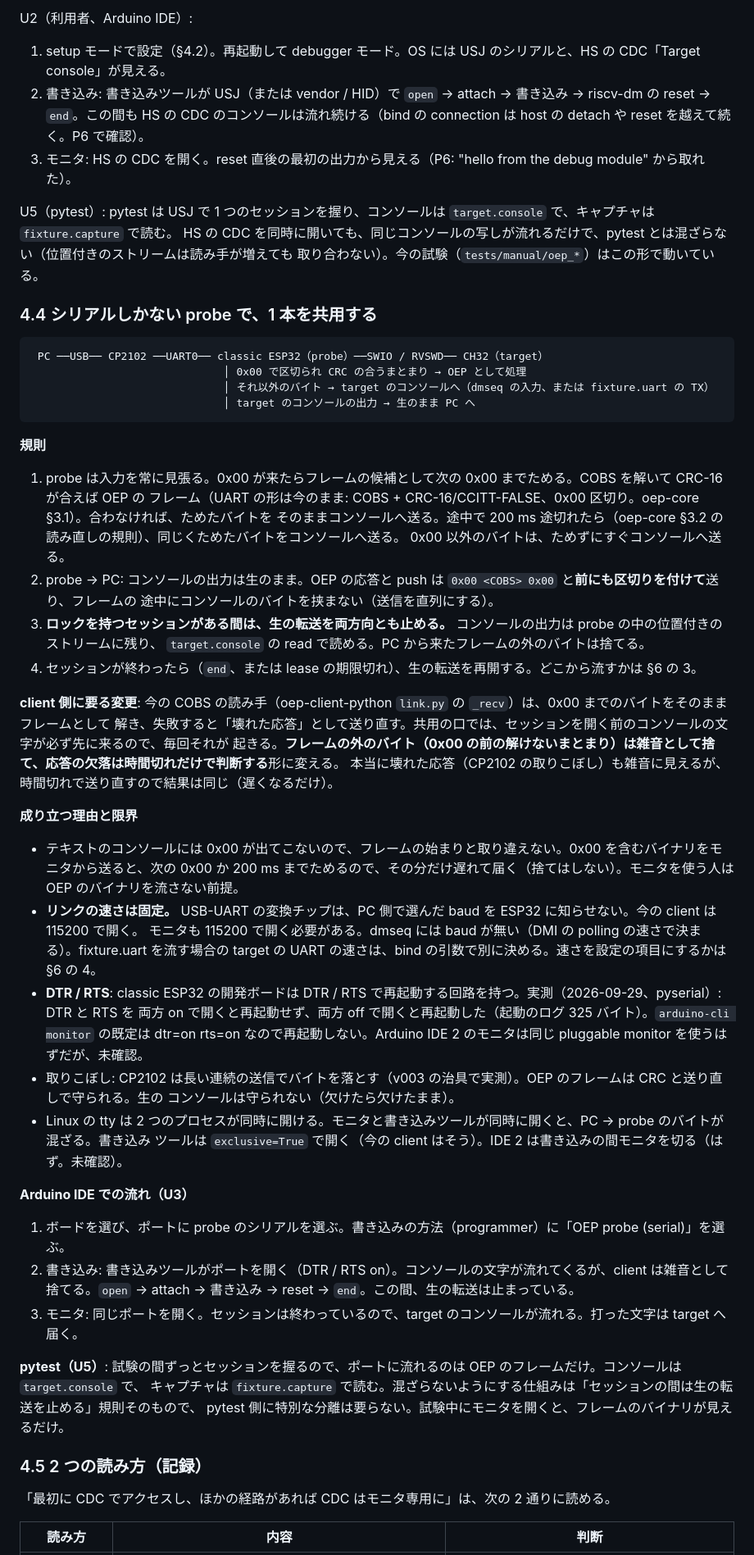
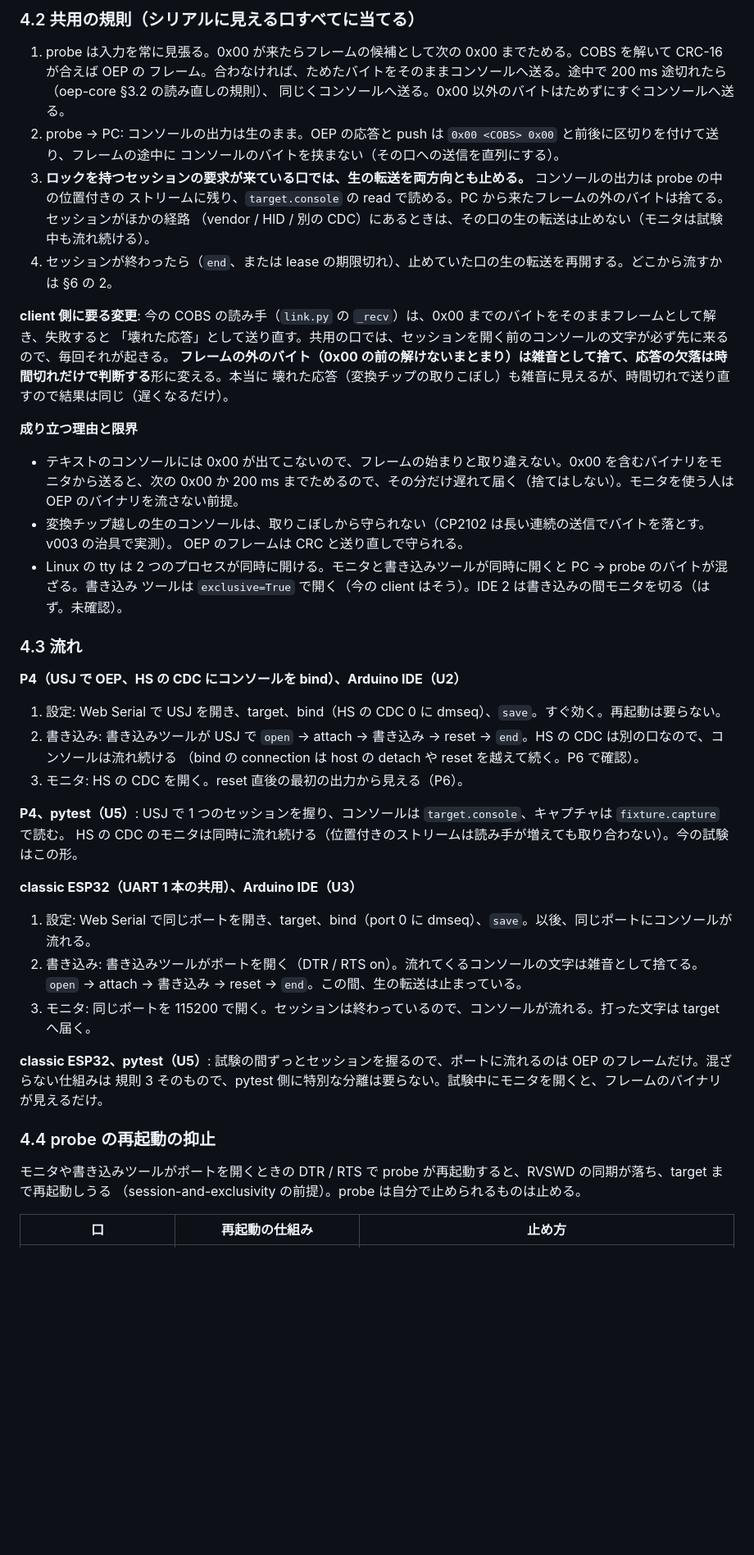
Before and after one commit to ch32-riscv-ug/ArduinoCore-CH32, a Markdown page: docs/oep-workflow.ja.md, the part around one of its changes. Shown at 82% size. Rendered like a GitHub page; blank space fills up the shorter version.

````diff
--- a/docs/oep-workflow.ja.md
+++ b/docs/oep-workflow.ja.md
@@ -108,69 +91,55 @@
-U2（利用者、Arduino IDE）:
-
-1. setup モードで設定（§4.2）。再起動して debugger モード。OS には USJ のシリアルと、HS の CDC「Target console」が見える。
-2. 書き込み: 書き込みツールが USJ（または vendor / HID）で `open` → attach → 書き込み → riscv-dm の reset → `end`。この間も
-   HS の CDC のコンソールは流れ続ける（bind の connection は host の detach や reset を越えて続く。P6 で確認）。
-3. モニタ: HS の CDC を開く。reset 直後の最初の出力から見える（P6: "hello from the debug module" から取れた）。
-
-U5（pytest）: pytest は USJ で 1 つのセッションを握り、コンソールは `target.console` で、キャプチャは `fixture.capture` で読む。
-HS の CDC を同時に開いても、同じコンソールの写しが流れるだけで、pytest とは混ざらない（位置付きのストリームは読み手が増えても
-取り合わない）。今の試験（`tests/manual/oep_*`）はこの形で動いている。
-
-### 4.4 シリアルしかない probe で、1 本を共用する
-
-```text
- PC ──USB── CP2102 ──UART0── classic ESP32（probe）──SWIO / RVSWD── CH32（target）
-                              │ 0x00 で区切られ CRC の合うまとまり → OEP として処理
-                              │ それ以外のバイト → target のコンソールへ（dmseq の入力、または fixture.uart の TX）
-                              │ target のコンソールの出力 → 生のまま PC へ
-```
-
-**規則**
+### 4.2 共用の規則（シリアルに見える口すべてに当てる）
 
 1. probe は入力を常に見張る。0x00 が来たらフレームの候補として次の 0x00 までためる。COBS を解いて CRC-16 が合えば OEP の
-   フレーム（UART の形は今のまま: COBS + CRC-16/CCITT-FALSE、0x00 区切り。oep-core §3.1）。合わなければ、ためたバイトを
-   そのままコンソールへ送る。途中で 200 ms 途切れたら（oep-core §3.2 の読み直しの規則）、同じくためたバイトをコンソールへ送る。
-   0x00 以外のバイトは、ためずにすぐコンソールへ送る。
-2. probe → PC: コンソールの出力は生のまま。OEP の応答と push は `0x00 <COBS> 0x00` と**前にも区切りを付けて**送り、フレームの
-   途中にコンソールのバイトを挟まない（送信を直列にする）。
-3. **ロックを持つセッションがある間は、生の転送を両方向とも止める。** コンソールの出力は probe の中の位置付きのストリームに残り、
-   `target.console` の read で読める。PC から来たフレームの外のバイトは捨てる。
-4. セッションが終わったら（`end`、または lease の期限切れ）、生の転送を再開する。どこから流すかは §6 の 3。
+   フレーム。合わなければ、ためたバイトをそのままコンソールへ送る。途中で 200 ms 途切れたら（oep-core §3.2 の読み直しの規則）、
+   同じくコンソールへ送る。0x00 以外のバイトはためずにすぐコンソールへ送る。
+2. probe → PC: コンソールの出力は生のまま。OEP の応答と push は `0x00 <COBS> 0x00` と前後に区切りを付けて送り、フレームの途中に
+   コンソールのバイトを挟まない（その口への送信を直列にする）。
+3. **ロックを持つセッションの要求が来ている口では、生の転送を両方向とも止める。** コンソールの出力は probe の中の位置付きの
+   ストリームに残り、`target.console` の read で読める。PC から来たフレームの外のバイトは捨てる。セッションがほかの経路
+   （vendor / HID / 別の CDC）にあるときは、その口の生の転送は止めない（モニタは試験中も流れ続ける）。
+4. セッションが終わったら（`end`、または lease の期限切れ）、止めていた口の生の転送を再開する。どこから流すかは §6 の 2。
 
-**client 側に要る変更**: 今の COBS の読み手（oep-client-python `link.py` の `_recv`）は、0x00 までのバイトをそのままフレームとして
-解き、失敗すると「壊れた応答」として送り直す。共用の口では、セッションを開く前のコンソールの文字が必ず先に来るので、毎回それが
-起きる。**フレームの外のバイト（0x00 の前の解けないまとまり）は雑音として捨て、応答の欠落は時間切れだけで判断する**形に変える。
-本当に壊れた応答（CP2102 の取りこぼし）も雑音に見えるが、時間切れで送り直すので結果は同じ（遅くなるだけ）。
+**client 側に要る変更**: 今の COBS の読み手（`link.py` の `_recv`）は、0x00 までのバイトをそのままフレームとして解き、失敗すると
+「壊れた応答」として送り直す。共用の口では、セッションを開く前のコンソールの文字が必ず先に来るので、毎回それが起きる。
+**フレームの外のバイト（0x00 の前の解けないまとまり）は雑音として捨て、応答の欠落は時間切れだけで判断する**形に変える。本当に
+壊れた応答（変換チップの取りこぼし）も雑音に見えるが、時間切れで送り直すので結果は同じ（遅くなるだけ）。
 
 **成り立つ理由と限界**
 
 - テキストのコンソールには 0x00 が出てこないので、フレームの始まりと取り違えない。0x00 を含むバイナリをモニタから送ると、次の
   0x00 か 200 ms までためるので、その分だけ遅れて届く（捨てはしない）。モニタを使う人は OEP のバイナリを流さない前提。
-- **リンクの速さは固定。** USB-UART の変換チップは、PC 側で選んだ baud を ESP32 に知らせない。今の client は 115200 で開く。
-  モニタも 115200 で開く必要がある。dmseq には baud が無い（DMI の polling の速さで決まる）。fixture.uart を流す場合の target
-  の UART の速さは、bind の引数で別に決める。速さを設定の項目にするかは §6 の 4。
-- **DTR / RTS**: classic ESP32 の開発ボードは DTR / RTS で再起動する回路を持つ。実測（2026-09-29、pyserial）: DTR と RTS を
-  両方 on で開くと再起動せず、両方 off で開くと再起動した（起動のログ 325 バイト）。`arduino-cli monitor` の既定は dtr=on
-  rts=on なので再起動しない。Arduino IDE 2 のモニタは同じ pluggable monitor を使うはずだが、未確認。
-- 取りこぼし: CP2102 は長い連続の送信でバイトを落とす（v003 の治具で実測）。OEP のフレームは CRC と送り直しで守られる。生の
-  コンソールは守られない（欠けたら欠けたまま）。
-- Linux の tty は 2 つのプロセスが同時に開ける。モニタと書き込みツールが同時に開くと、PC → probe のバイトが混ざる。書き込み
+- 変換チップ越しの生のコンソールは、取りこぼしから守られない（CP2102 は長い連続の送信でバイトを落とす。v003 の治具で実測）。
+  OEP のフレームは CRC と送り直しで守られる。
+- Linux の tty は 2 つのプロセスが同時に開ける。モニタと書き込みツールが同時に開くと PC → probe のバイトが混ざる。書き込み
   ツールは `exclusive=True` で開く（今の client はそう）。IDE 2 は書き込みの間モニタを切る（はず。未確認）。
 
-**Arduino IDE での流れ（U3）**
+### 4.3 流れ
 
-1. ボードを選び、ポートに probe のシリアルを選ぶ。書き込みの方法（programmer）に「OEP probe (serial)」を選ぶ。
-2. 書き込み: 書き込みツールがポートを開く（DTR / RTS on）。コンソールの文字が流れてくるが、client は雑音として捨てる。`open` →
-   attach → 書き込み → reset → `end`。この間、生の転送は止まっている。
-3. モニタ: 同じポートを開く。セッションは終わっているので、target のコンソールが流れる。打った文字は target へ届く。
+**P4（USJ で OEP、HS の CDC にコンソールを bind）、Arduino IDE（U2）**
 
-**pytest（U5）**: 試験の間ずっとセッションを握るので、ポートに流れるのは OEP のフレームだけ。コンソールは `target.console` で、
-キャプチャは `fixture.capture` で読む。混ざらないようにする仕組みは「セッションの間は生の転送を止める」規則そのもので、
-pytest 側に特別な分離は要らない。試験中にモニタを開くと、フレームのバイナリが見えるだけ。
+1. 設定: Web Serial で USJ を開き、target、bind（HS の CDC 0 に dmseq）、`save`。すぐ効く。再起動は要らない。
+2. 書き込み: 書き込みツールが USJ で `open` → attach → 書き込み → reset → `end`。HS の CDC は別の口なので、コンソールは流れ続ける
+   （bind の connection は host の detach や reset を越えて続く。P6 で確認）。
+3. モニタ: HS の CDC を開く。reset 直後の最初の出力から見える（P6）。
 
-### 4.5 2 つの読み方（記録）
+**P4、pytest（U5）**: USJ で 1 つのセッションを握り、コンソールは `target.console`、キャプチャは `fixture.capture` で読む。
+HS の CDC のモニタは同時に流れ続ける（位置付きのストリームは読み手が増えても取り合わない）。今の試験はこの形。
 
-「最初に CDC でアクセスし、ほかの経路があれば CDC はモニタ専用に」は、次の 2 通りに読める。
+**classic ESP32（UART 1 本の共用）、Arduino IDE（U3）**
 
-| 読み方 | 内容 | 判断 |
+1. 設定: Web Serial で同じポートを開き、target、bind（port 0 に dmseq）、`save`。以後、同じポートにコンソールが流れる。
+2. 書き込み: 書き込みツールがポートを開く（DTR / RTS on）。流れてくるコンソールの文字は雑音として捨てる。`open` → attach →
+   書き込み → reset → `end`。この間、生の転送は止まっている。
+3. モニタ: 同じポートを 115200 で開く。セッションは終わっているので、コンソールが流れる。打った文字は target へ届く。
+
+**classic ESP32、pytest（U5）**: 試験の間ずっとセッションを握るので、ポートに流れるのは OEP のフレームだけ。混ざらない仕組みは
+規則 3 そのもので、pytest 側に特別な分離は要らない。試験中にモニタを開くと、フレームのバイナリが見えるだけ。
+
+### 4.4 probe の再起動の抑止
+
+モニタや書き込みツールがポートを開くときの DTR / RTS で probe が再起動すると、RVSWD の同期が落ち、target まで再起動しうる
+（session-and-exclusivity の前提）。probe は自分で止められるものは止める。
+
+| 口 | 再起動の仕組み | 止め方 |
 |---|---|---|
````
Also changed, not shown: other parts of docs/oep-workflow.ja.md (+69 -75 lines).
